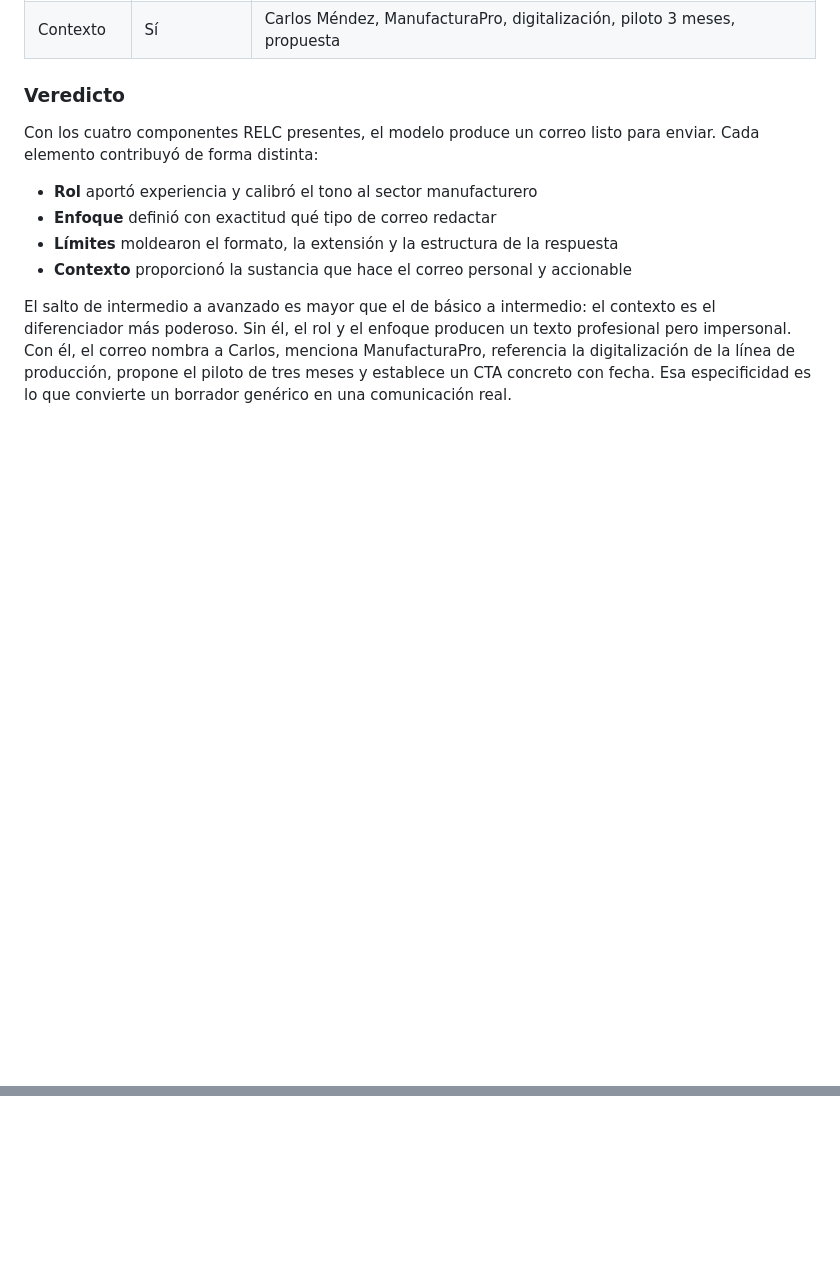
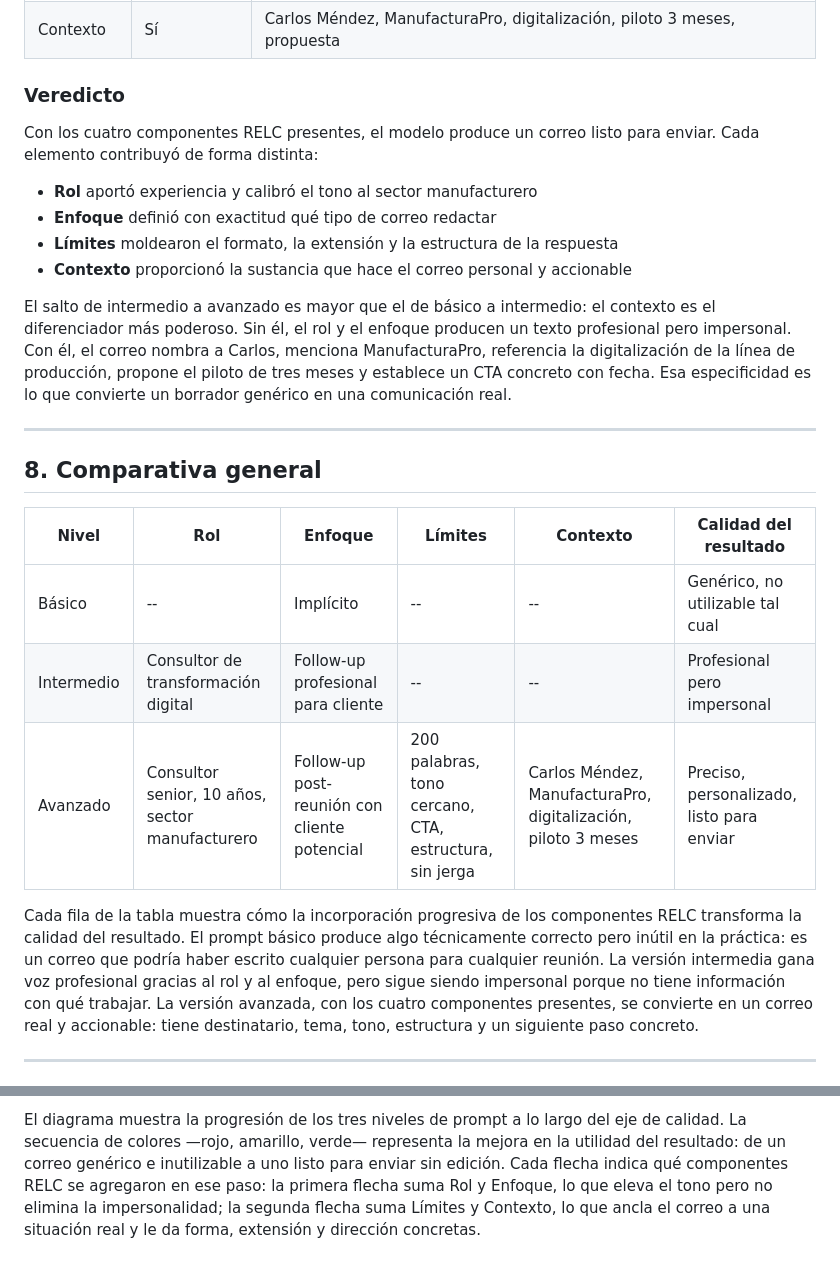
Before and after one commit to Robertzu43/vibe-coders-league-platzi-2026, a Markdown page: reto-12/README.md, 2 parts joined by grey strips. Rendered like a GitHub page; blank space fills up the shorter version.

Commit message:
feat(reto-12): add comparison table and evolution diagram

```diff
--- a/reto-12/README.md
+++ b/reto-12/README.md
@@ -259,3 +259,18 @@ Con los cuatro componentes RELC presentes, el modelo produce un correo listo par
 - **Contexto** proporcionó la sustancia que hace el correo personal y accionable
 
 El salto de intermedio a avanzado es mayor que el de básico a intermedio: el contexto es el diferenciador más poderoso. Sin él, el rol y el enfoque producen un texto profesional pero impersonal. Con él, el correo nombra a Carlos, menciona ManufacturaPro, referencia la digitalización de la línea de producción, propone el piloto de tres meses y establece un CTA concreto con fecha. Esa especificidad es lo que convierte un borrador genérico en una comunicación real.
+
+---
+
+## 8. Comparativa general
+
+| Nivel | Rol | Enfoque | Límites | Contexto | Calidad del resultado |
+|-------|-----|---------|---------|----------|-----------------------|
+| Básico | -- | Implícito | -- | -- | Genérico, no utilizable tal cual |
+| Intermedio | Consultor de transformación digital | Follow-up profesional para cliente | -- | -- | Profesional pero impersonal |
+| Avanzado | Consultor senior, 10 años, sector manufacturero | Follow-up post-reunión con cliente potencial | 200 palabras, tono cercano, CTA, estructura, sin jerga | Carlos Méndez, ManufacturaPro, digitalización, piloto 3 meses | Preciso, personalizado, listo para enviar |
+
+Cada fila de la tabla muestra cómo la incorporación progresiva de los componentes RELC transforma la calidad del resultado. El prompt básico produce algo técnicamente correcto pero inútil en la práctica: es un correo que podría haber escrito cualquier persona para cualquier reunión. La versión intermedia gana voz profesional gracias al rol y al enfoque, pero sigue siendo impersonal porque no tiene información con qué trabajar. La versión avanzada, con los cuatro componentes presentes, se convierte en un correo real y accionable: tiene destinatario, tema, tono, estructura y un siguiente paso concreto.
+
+---
+
@@ -261,0 +293 @@ El salto de intermedio a avanzado es mayor que el de básico a intermedio: el co
+El diagrama muestra la progresión de los tres niveles de prompt a lo largo del eje de calidad. La secuencia de colores —rojo, amarillo, verde— representa la mejora en la utilidad del resultado: de un correo genérico e inutilizable a uno listo para enviar sin edición. Cada flecha indica qué componentes RELC se agregaron en ese paso: la primera flecha suma Rol y Enfoque, lo que eleva el tono pero no elimina la impersonalidad; la segunda flecha suma Límites y Contexto, lo que ancla el correo a una situación real y le da forma, extensión y dirección concretas.
```
Also changed, not shown: other parts of reto-12/README.md (+16 -0 lines).
